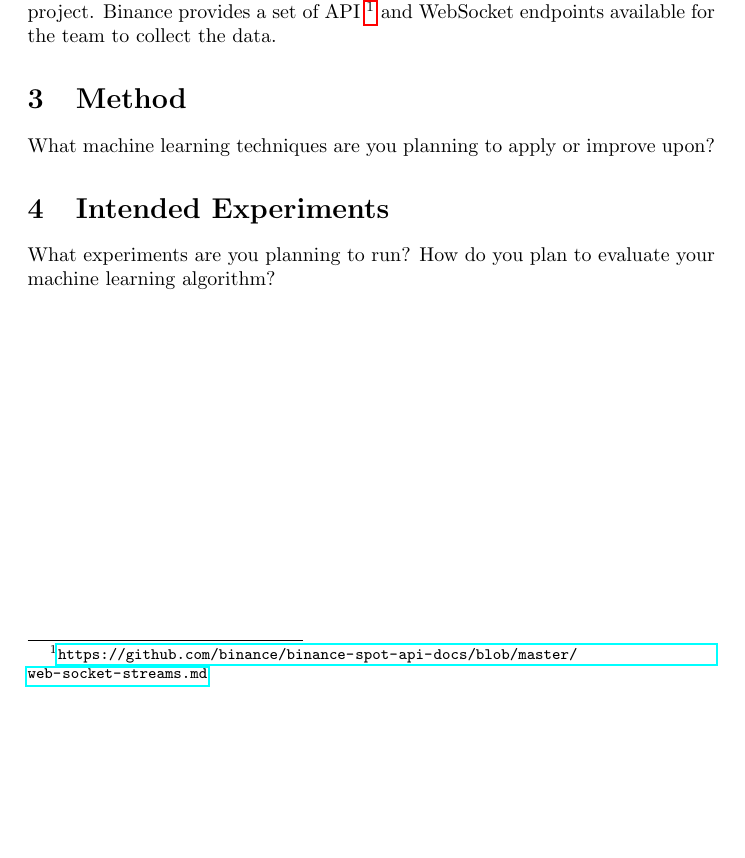
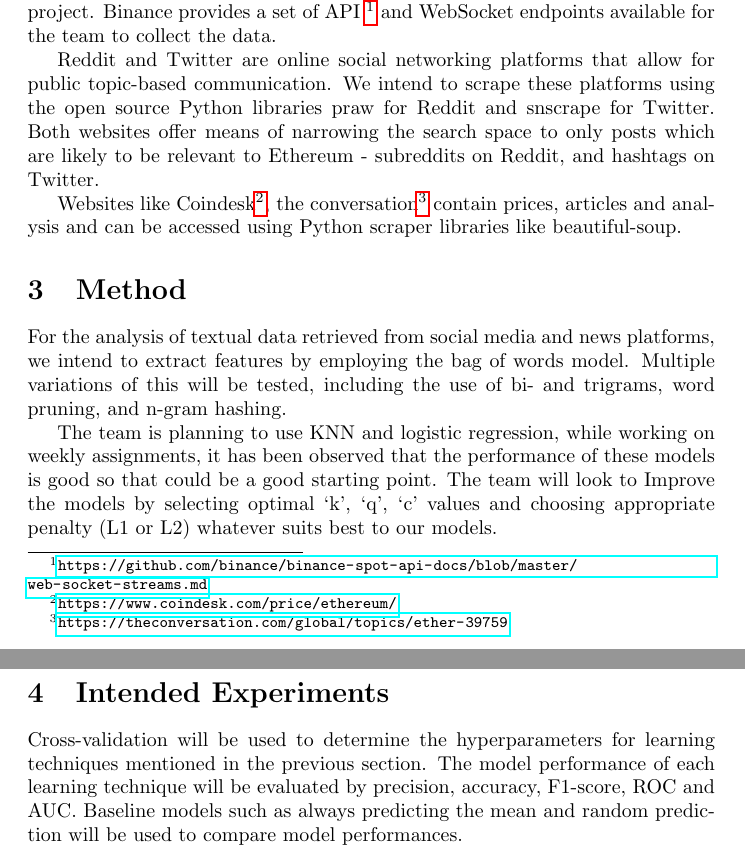
Before and after one commit to Asraelite/ml-group35, a LaTeX document (group_project_proposal/report/report.tex): part of page 2 of 2 before the commit and two parts of pages 2 and 3 of 3 after it, the two joined at a grey line, cut so that both start at the same text, the shorter picture padded with empty space. Compiled offline with pdfLaTeX.

Commit message:
updated report

```diff
--- a/group_project_proposal/report/report.tex
+++ b/group_project_proposal/report/report.tex
@@ -43,15 +43,21 @@ The market price is determined by the demand and supply of traders in the market
 
 Binance is a cryptocurrency exchange containing many popular cryptocurrencies such as Ethereum (ETH), Bitcoin (BTC), Litecoin (LTC), etc. The market price of ETH will be sourced from the platform and some processing to convert the continuous value to discrete positive (+1) and negative (-1) class labels for the project. Binance provides a set of API \footnote{\url{https://github.com/binance/binance-spot-api-docs/blob/master/web-socket-streams.md}} and WebSocket endpoints available for the team to collect the data.
 
+Reddit and Twitter are online social networking platforms that allow for public topic-based communication. We intend to scrape these platforms using the open source Python libraries praw for Reddit and snscrape for Twitter. Both websites offer means of narrowing the search space to only posts which are likely to be relevant to Ethereum - subreddits on Reddit, and hashtags on Twitter.
+
+Websites like Coindesk\footnote{\url{https://www.coindesk.com/price/ethereum/}}, the conversation\footnote{\url{https://theconversation.com/global/topics/ether-39759}} contain prices, articles and analysis and can be accessed using Python scraper libraries like beautiful-soup.
+
 
 
 \section{Method}
 
-What machine learning techniques are you planning to apply or improve upon?
+For the analysis of textual data retrieved from social media and news platforms, we intend to extract features by employing the bag of words model. Multiple variations of this will be tested, including the use of bi- and trigrams, word pruning, and n-gram hashing.
+
+The team is planning to use KNN and logistic regression, while working on weekly assignments, it has been observed that the performance of these models is good so that could be a good starting point. The team will look to Improve the models by selecting optimal ‘k’, ‘q’, ‘c’ values and choosing appropriate penalty (L1 or L2) whatever suits best to our models.
 
 \section{Intended Experiments}
 
-What experiments are you planning to run? How do you plan to evaluate your machine learning algorithm?
+Cross-validation will be used to determine the hyperparameters for learning techniques mentioned in the previous section. The model performance of each learning technique will be evaluated by precision, accuracy, F1-score, ROC and AUC. Baseline models such as always predicting the mean and random prediction will be used to compare model performances.
 
 
 \end{document}
```
Also changed, not shown: group_project_proposal/report/report.pdf, group_project_proposal/report/report.tex (2 more changed lines).
